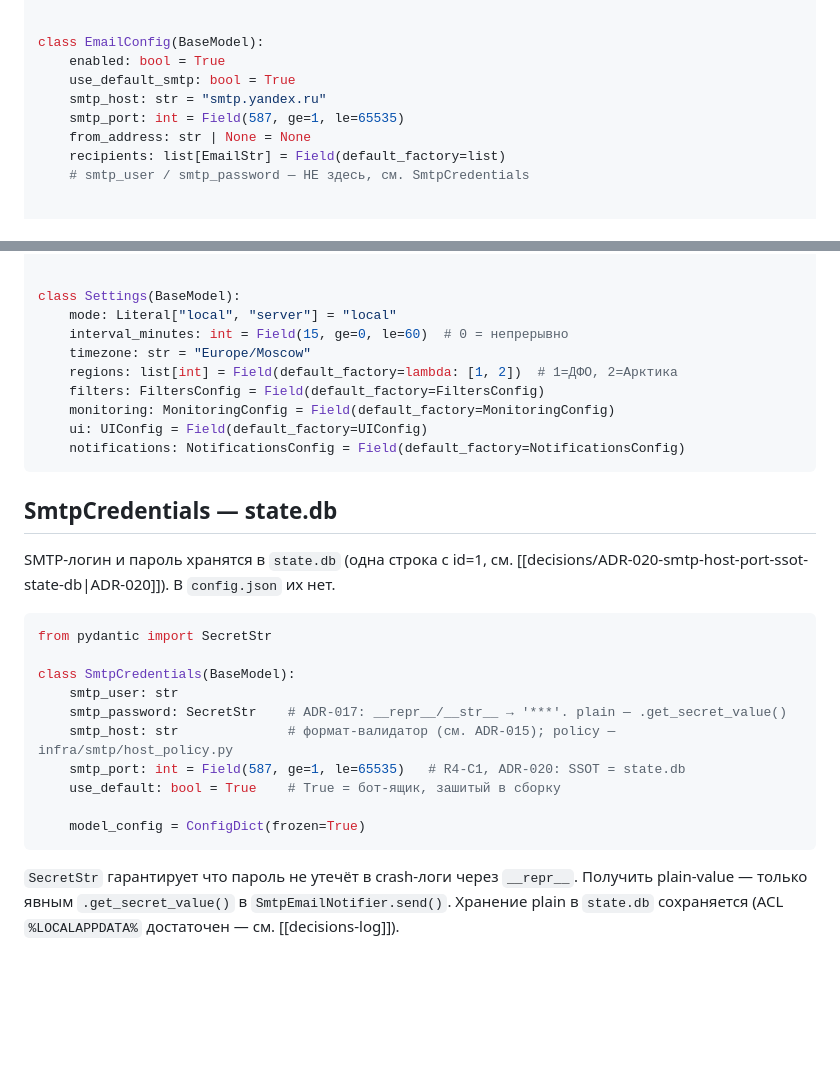
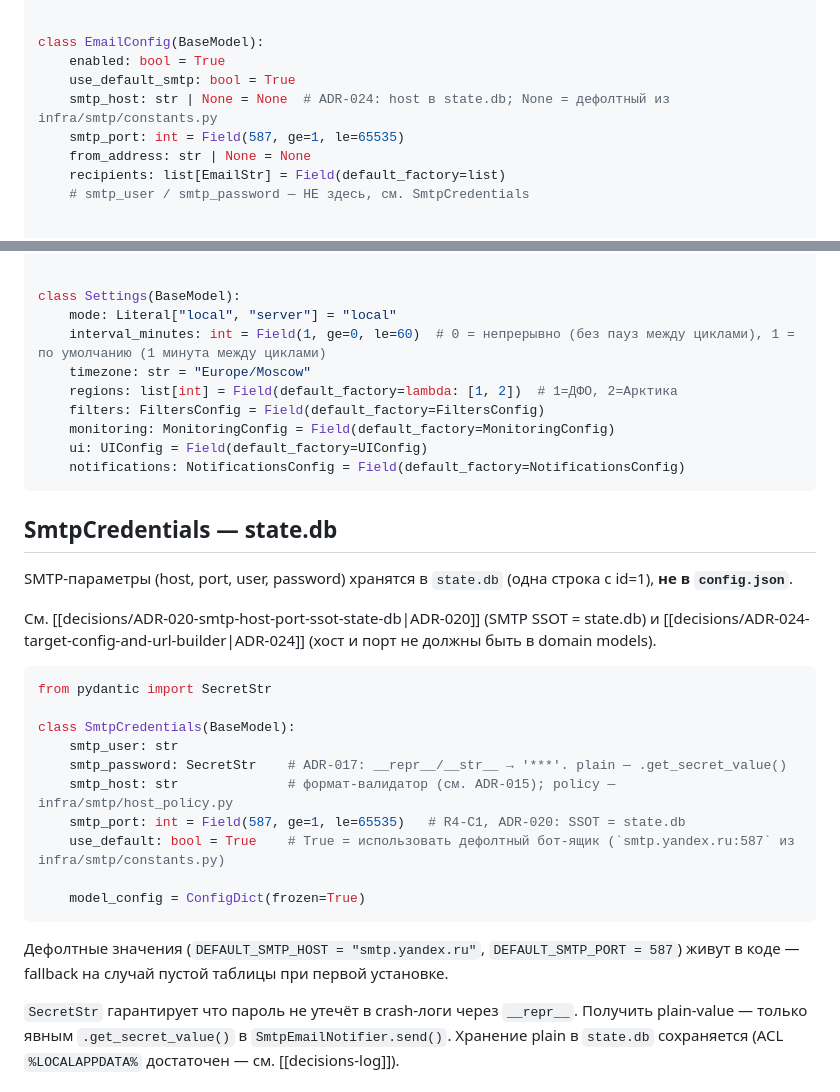
Before and after one commit to alex14577/gektar-monitor, a Markdown page: docs/data-model/settings.md, 2 parts joined by grey strips. Rendered like a GitHub page; blank space fills up the shorter version.

````diff
--- a/docs/data-model/settings.md
+++ b/docs/data-model/settings.md
@@ -27,7 +27,7 @@ class UIConfig(BaseModel):
 class EmailConfig(BaseModel):
     enabled: bool = True
     use_default_smtp: bool = True
-    smtp_host: str = "smtp.yandex.ru"
+    smtp_host: str | None = None  # ADR-024: host в state.db; None = дефолтный из infra/smtp/constants.py
     smtp_port: int = Field(587, ge=1, le=65535)
     from_address: str | None = None
     recipients: list[EmailStr] = Field(default_factory=list)
@@ -73,7 +73,7 @@ class MonitoringConfig(BaseModel):
 
 class Settings(BaseModel):
     mode: Literal["local", "server"] = "local"
-    interval_minutes: int = Field(15, ge=0, le=60)  # 0 = непрерывно
+    interval_minutes: int = Field(1, ge=0, le=60)  # 0 = непрерывно (без пауз между циклами), 1 = по умолчанию (1 минута между циклами)
     timezone: str = "Europe/Moscow"
     regions: list[int] = Field(default_factory=lambda: [1, 2])  # 1=ДФО, 2=Арктика
     filters: FiltersConfig = Field(default_factory=FiltersConfig)
@@ -84,7 +84,9 @@ class Settings(BaseModel):
 
 ## SmtpCredentials — state.db
 
-SMTP-логин и пароль хранятся в `state.db` (одна строка с id=1, см. [[decisions/ADR-020-smtp-host-port-ssot-state-db|ADR-020]]). В `config.json` их нет.
+SMTP-параметры (host, port, user, password) хранятся в `state.db` (одна строка с id=1), **не в `config.json`**.
+
+См. [[decisions/ADR-020-smtp-host-port-ssot-state-db|ADR-020]] (SMTP SSOT = state.db) и [[decisions/ADR-024-target-config-and-url-builder|ADR-024]] (хост и порт не должны быть в domain models).
 
 ```python
 from pydantic import SecretStr
@@ -94,10 +96,12 @@ class SmtpCredentials(BaseModel):
     smtp_password: SecretStr    # ADR-017: __repr__/__str__ → '***'. plain — .get_secret_value()
     smtp_host: str              # формат-валидатор (см. ADR-015); policy — infra/smtp/host_policy.py
     smtp_port: int = Field(587, ge=1, le=65535)   # R4-C1, ADR-020: SSOT = state.db
-    use_default: bool = True    # True = бот-ящик, зашитый в сборку
+    use_default: bool = True    # True = использовать дефолтный бот-ящик (`smtp.yandex.ru:587` из infra/smtp/constants.py)
 
     model_config = ConfigDict(frozen=True)
 ```
+
+Дефолтные значения (`DEFAULT_SMTP_HOST = "smtp.yandex.ru"`, `DEFAULT_SMTP_PORT = 587`) живут в коде — fallback на случай пустой таблицы при первой установке.
 
 `SecretStr` гарантирует что пароль не утечёт в crash-логи через `__repr__`. Получить plain-value — только явным `.get_secret_value()` в `SmtpEmailNotifier.send()`. Хранение plain в `state.db` сохраняется (ACL `%LOCALAPPDATA%` достаточен — см. [[decisions-log]]).
 
````
Also changed, not shown: docs/config-reference.md (+8 -7 lines).
